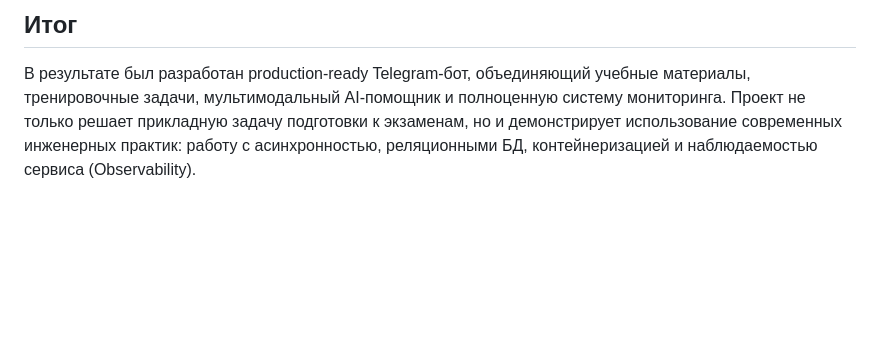
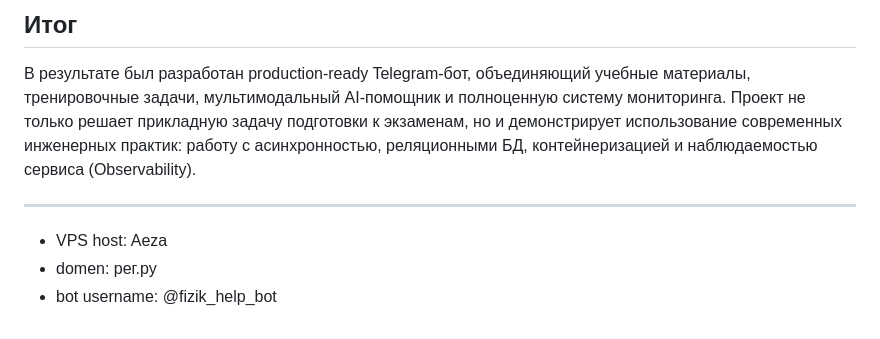
Before and after one commit to accxracy/telegram-bot-aiogram3, a Markdown page: README.md, the part around the change. Rendered like a GitHub page; blank space fills up the shorter version.

```diff
--- a/README.md
+++ b/README.md
@@ -269,3 +269,8 @@ URL="https://<WebAppLink>"
 
 ## Итог
 В результате был разработан production-ready Telegram-бот, объединяющий учебные материалы, тренировочные задачи, мультимодальный AI-помощник и полноценную систему мониторинга. Проект не только решает прикладную задачу подготовки к экзаменам, но и демонстрирует использование современных инженерных практик: работу с асинхронностью, реляционными БД, контейнеризацией и наблюдаемостью сервиса (Observability).
+
+---
+- VPS host: Aeza
+- domen: рег.ру
+- bot username: @fizik_help_bot
```
